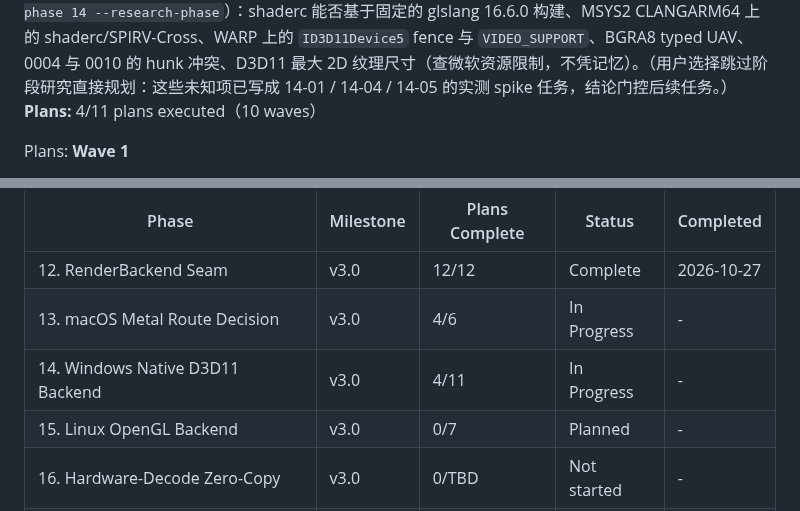
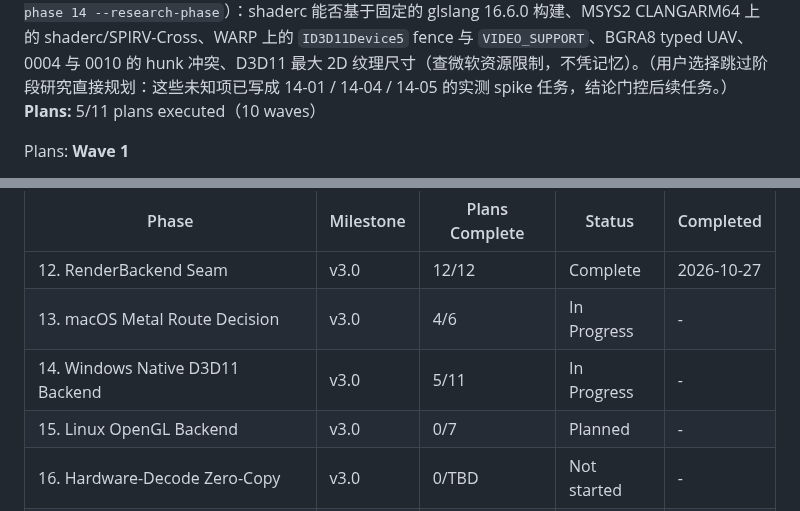
Before and after one commit to TATboy210/mpv_kit, a Markdown page: .planning/ROADMAP.md, 2 parts joined by grey strips. GitHub-like rendering.

```diff
--- a/.planning/ROADMAP.md
+++ b/.planning/ROADMAP.md
@@ -153,7 +153,7 @@ Plans:
 **阶段内顺序**: 构建与 ANGLE 禁令门禁（D3D-01/02）→ 0010 backport + 0004 gpu-next D3D11 分支 + smoke（D3D-03/04/05）→ `D3D11Backend` 与设备丢失/回退（D3D-06/07）→ auto 链切换提交（D3D-08）。构建计划必须先于渲染计划。
 **验证分层**: hosted windows runner（无 GPU，Flutter 适配器为 WARP）证明构建、PE 审计、PATCH-DRIFT、两种 smoke 变体与强制 d3d11 的真实插件测试；RTX 4060 证明真实适配器上的渲染与性能，并作为 auto 链切换的前提。
 **Research**: 需要阶段研究（`/gsd-plan-phase 14 --research-phase`）：shaderc 能否基于固定的 glslang 16.6.0 构建、MSYS2 CLANGARM64 上的 shaderc/SPIRV-Cross、WARP 上的 `ID3D11Device5` fence 与 `VIDEO_SUPPORT`、BGRA8 typed UAV、0004 与 0010 的 hunk 冲突、D3D11 最大 2D 纹理尺寸（查微软资源限制，不凭记忆）。（用户选择跳过阶段研究直接规划：这些未知项已写成 14-01 / 14-04 / 14-05 的实测 spike 任务，结论门控后续任务。）
-**Plans:** 4/11 plans executed（10 waves）
+**Plans:** 5/11 plans executed（10 waves）
 
 Plans:
 **Wave 1**
@@ -259,7 +259,7 @@ Plans:
 |-------|-----------|----------------|--------|-----------|
 | 12. RenderBackend Seam | v3.0 | 12/12 | Complete    | 2026-10-27 |
 | 13. macOS Metal Route Decision | v3.0 | 4/6 | In Progress | - |
-| 14. Windows Native D3D11 Backend | v3.0 | 4/11 | In Progress | - |
+| 14. Windows Native D3D11 Backend | v3.0 | 5/11 | In Progress | - |
 | 15. Linux OpenGL Backend | v3.0 | 0/7 | Planned | - |
 | 16. Hardware-Decode Zero-Copy | v3.0 | 0/TBD | Not started | - |
 | 17. Fallback Hardening & UHD Regression | v3.0 | 0/TBD | Not started | - |
```
Also changed, not shown: other parts of .planning/ROADMAP.md (+1 -1 lines), .planning/STATE.md (+9 -7 lines), 1 other file.
